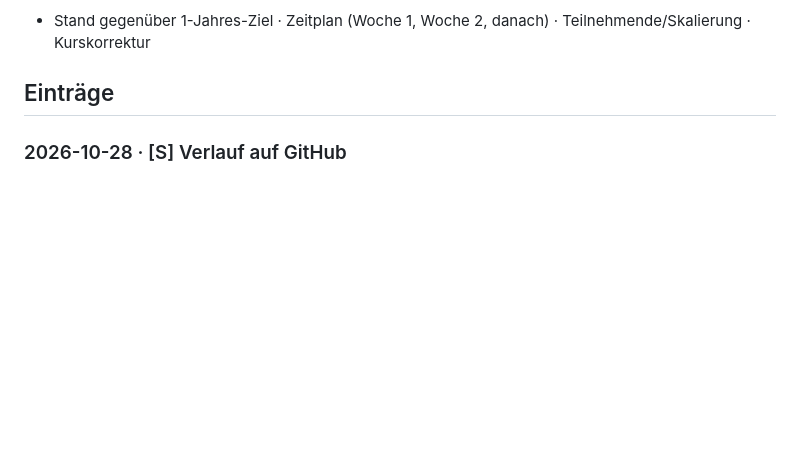
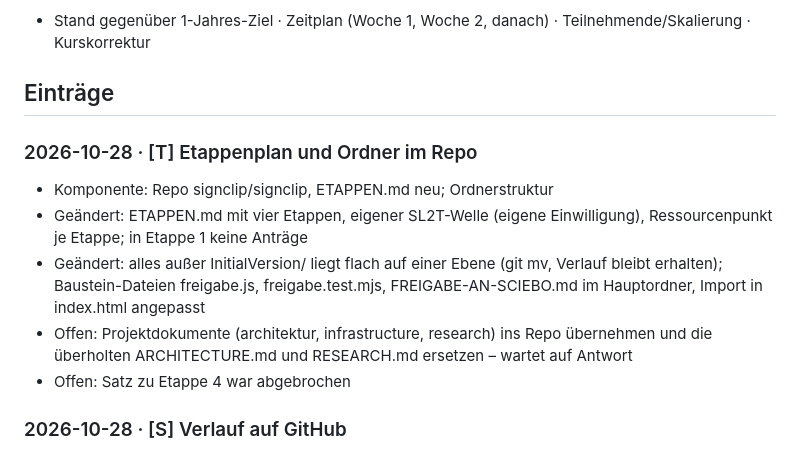
Before and after one commit to signclip/signclip, a Markdown page: VERLAUF.md, the part around the change. GitHub-like rendering; blank space fills up the shorter version.

Commit message:
Verlauf: Eintrag Etappenplan und Ordner
Co-Authored-By: Claude Sonnet 5.5 <noreply@anthropic.com>
Claude-Session: https://claude.ai/code/session_01QmykQWusNet8go1qjN37HP

```diff
--- a/VERLAUF.md
+++ b/VERLAUF.md
@@ -30,6 +30,13 @@ Neuester Eintrag steht oben. Jeder Chat in diesem Projekt ergänzt hier nach ein
 - Stand gegenüber 1-Jahres-Ziel · Zeitplan (Woche 1, Woche 2, danach) · Teilnehmende/Skalierung · Kurskorrektur
 
 ## Einträge
+
+### 2026-10-28 · [T] Etappenplan und Ordner im Repo
+- Komponente: Repo signclip/signclip, ETAPPEN.md neu; Ordnerstruktur
+- Geändert: ETAPPEN.md mit vier Etappen, eigener SL2T-Welle (eigene Einwilligung), Ressourcenpunkt je Etappe; in Etappe 1 keine Anträge
+- Geändert: alles außer InitialVersion/ liegt flach auf einer Ebene (git mv, Verlauf bleibt erhalten); Baustein-Dateien freigabe.js, freigabe.test.mjs, FREIGABE-AN-SCIEBO.md im Hauptordner, Import in index.html angepasst
+- Offen: Projektdokumente (architektur, infrastructure, research) ins Repo übernehmen und die überholten ARCHITECTURE.md und RESEARCH.md ersetzen – wartet auf Antwort
+- Offen: Satz zu Etappe 4 war abgebrochen
 
 ### 2026-10-28 · [S] Verlauf auf GitHub
 - Erledigt: Projektanweisung gesetzt, damit jeder Chat automatisch in den Verlauf einträgt
```
